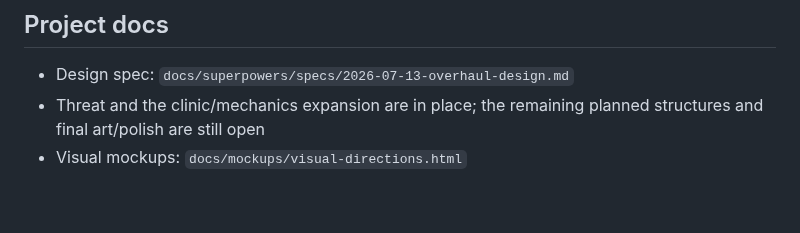
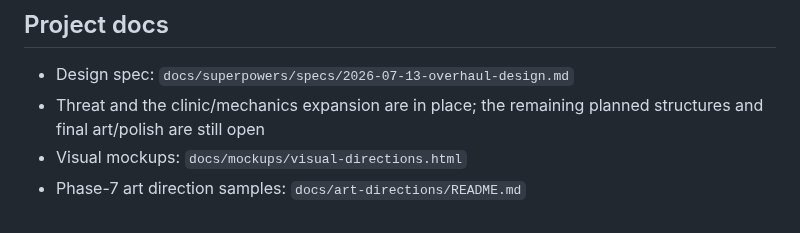
Before and after one commit to asaeed/zombie, a Markdown page: README.md, the part around the change. Rendered like a GitHub page.

Commit message:
Add visual direction studies and favicon

```diff
--- a/README.md
+++ b/README.md
@@ -84,3 +84,4 @@ and open localhost) and play.
 - Threat and the clinic/mechanics expansion are in place; the remaining
   planned structures and final art/polish are still open
 - Visual mockups: `docs/mockups/visual-directions.html`
+- Phase-7 art direction samples: `docs/art-directions/README.md`
```
Also changed, not shown: docs/art-directions/README.md (added, +107 -0 lines), assets/favicon-32.png (added), assets/favicon-64.png (added), 4 other files.
